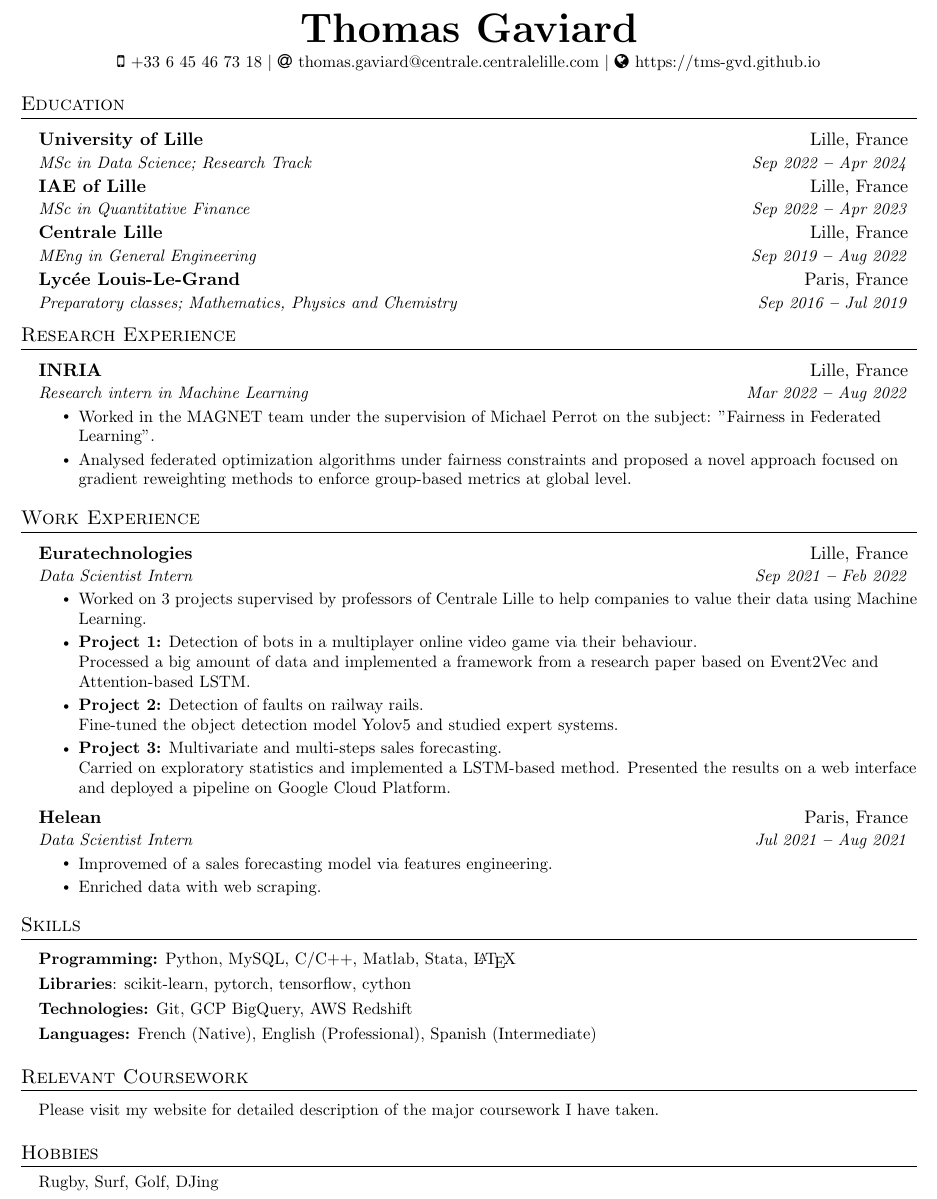
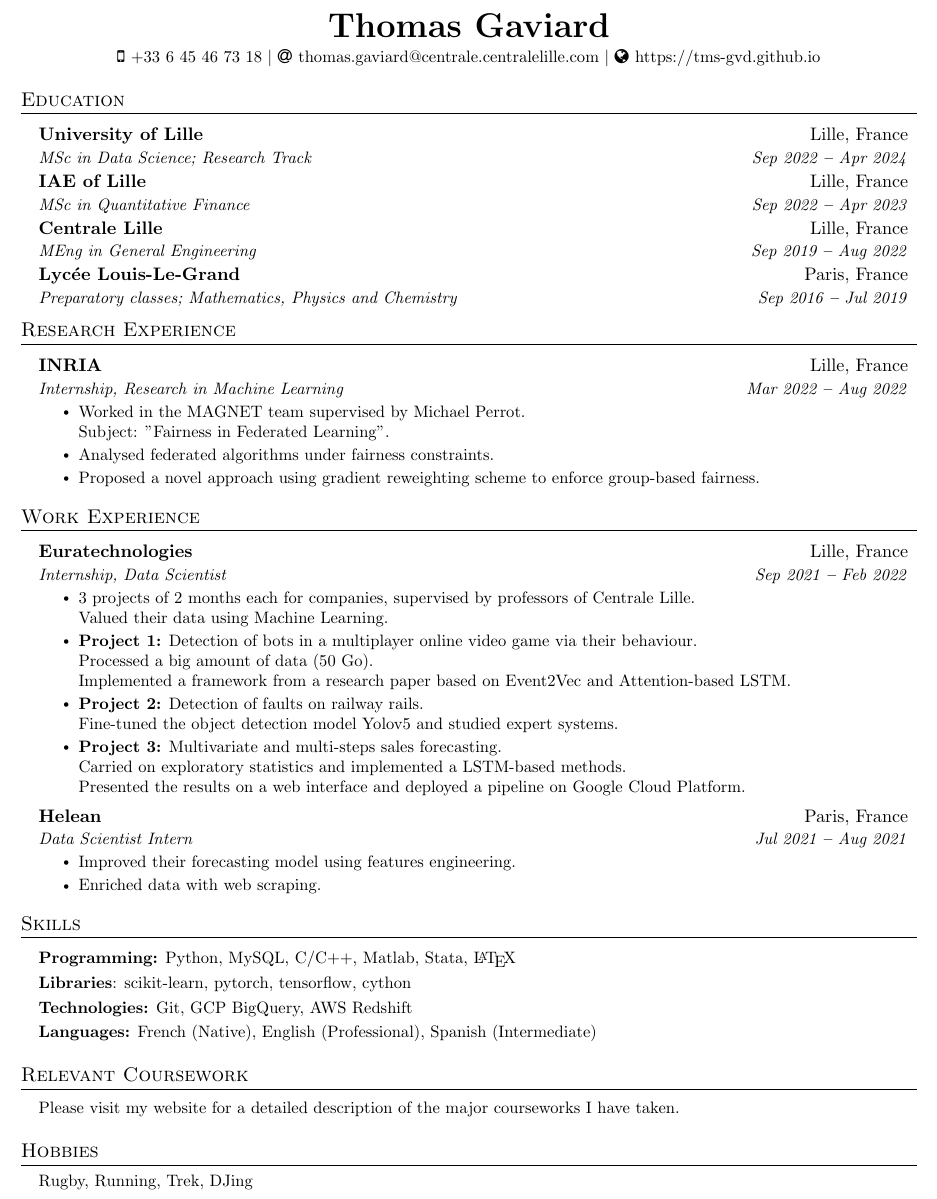
Before and after one commit to tms-gvd/my-cv, a LaTeX document (english.tex): part of the page, cut so that both start at the same text. Compiled offline with pdfLaTeX.

Commit message:
feat: final version, english and french, october 2022

```diff
--- a/english.tex
+++ b/english.tex
@@ -39,6 +39,7 @@
 \fancyfoot{}
 \renewcommand{\headrulewidth}{0pt}
 \renewcommand{\footrulewidth}{0pt}
+\setlength{\footskip}{4.1pt}
 
 % Adjust margins
 \addtolength{\oddsidemargin}{-0.5in}
@@ -132,7 +133,7 @@
 %---------- HEADING ----------
 
 \begin{center}
-    \textbf{\Huge Thomas Gaviard} \\ \vspace{3pt}
+    \textbf{\huge Thomas Gaviard} \\ \vspace{3pt}
     \small
     \faMobile \hspace{.5pt} +33 6 45 46 73 18
     $|$
@@ -184,10 +185,12 @@
 
     \resumeSubheading
       {INRIA}{Lille, France}
-      {Research intern in Machine Learning}{Mar 2022 \textbf{--} Aug 2022}
+      {Internship, Research in Machine Learning}{Mar 2022 \textbf{--} Aug 2022}
         \resumeItemListStart
-            \resumeItem{Worked in the MAGNET team under the supervision of Michael Perrot on the subject: "Fairness in Federated Learning".}
-            \resumeItem{Analysed federated optimization algorithms under fairness constraints and proposed a novel approach focused on gradient reweighting methods to enforce group-based metrics at global level.}
+            \resumeItem{Worked in the MAGNET team supervised by Michael Perrot.\\
+            Subject: "Fairness in Federated Learning".}
+            \resumeItem{Analysed federated algorithms under fairness constraints.}
+            \resumeItem{Proposed a novel approach using gradient reweighting scheme to enforce group-based fairness.}
         \resumeItemListEnd
 
   \resumeSubHeadingListEnd
@@ -202,25 +205,28 @@
 
     \resumeSubheading
       {Euratechnologies}{Lille, France}
-      {Data Scientist Intern}{Sep 2021 \textbf{--} Feb 2022}
+      {Internship, Data Scientist}{Sep 2021 \textbf{--} Feb 2022}
         \resumeItemListStart
-            \resumeItem{Worked on 3 projects supervised by professors of Centrale Lille to help companies to value their data using Machine Learning.}
+            \resumeItem{3 projects of 2 months each for companies, supervised by professors of Centrale Lille.\\
+            Valued their data using Machine Learning.}
             \resumeItem{\textbf{Project 1:}
             Detection of bots in a multiplayer online video game via their behaviour.\\
-            Processed a big amount of data and implemented a framework from a research paper based on Event2Vec and Attention-based LSTM.}
+            Processed a big amount of data (50 Go).\\
+            Implemented a framework from a research paper based on Event2Vec and Attention-based LSTM.}
             \resumeItem{\textbf{Project 2:}
             Detection of faults on railway rails.\\
             Fine-tuned the object detection model Yolov5 and studied expert systems.}
             \resumeItem{\textbf{Project 3:}
             Multivariate and multi-steps sales forecasting.\\
-            Carried on exploratory statistics and implemented a LSTM-based method. Presented the results on a web interface and deployed a pipeline on Google Cloud Platform.}
+            Carried on exploratory statistics and implemented a LSTM-based methods.\\
+            Presented the results on a web interface and deployed a pipeline on Google Cloud Platform.}
         \resumeItemListEnd
 
     \resumeSubheading
       {Helean}{Paris, France}
       {Data Scientist Intern}{Jul 2021 \textbf{--} Aug 2021}
         \resumeItemListStart
-            \resumeItem{Improvemed of a sales forecasting model via features engineering.}
+            \resumeItem{Improved their forecasting model using features engineering.}
             \resumeItem{Enriched data with web scraping.}
         \resumeItemListEnd
 
@@ -254,7 +260,7 @@
 \section{Relevant Coursework}
   \vspace{2pt}
     \resumeSubHeadingListStart
-      \small{\item{Please visit \href{https://tms-gvd.github.io}{my website} for detailed description of the major coursework I have taken.}}
+      \small{\item{Please visit \href{https://tms-gvd.github.io}{my website} for a detailed description of the major courseworks I have taken.}}
     \resumeSubHeadingListEnd
 
 
@@ -262,7 +268,7 @@
 
 \section{Hobbies}
   \resumeSubHeadingListStart
-    \small{\item{Rugby, Surf, Golf, DJing}}
+    \small{\item{Rugby, Running, Trek, DJing}}
   \resumeSubHeadingListEnd
 
 
```
Also changed, not shown: french.tex (+14 -10 lines), english.pdf, french.pdf.
